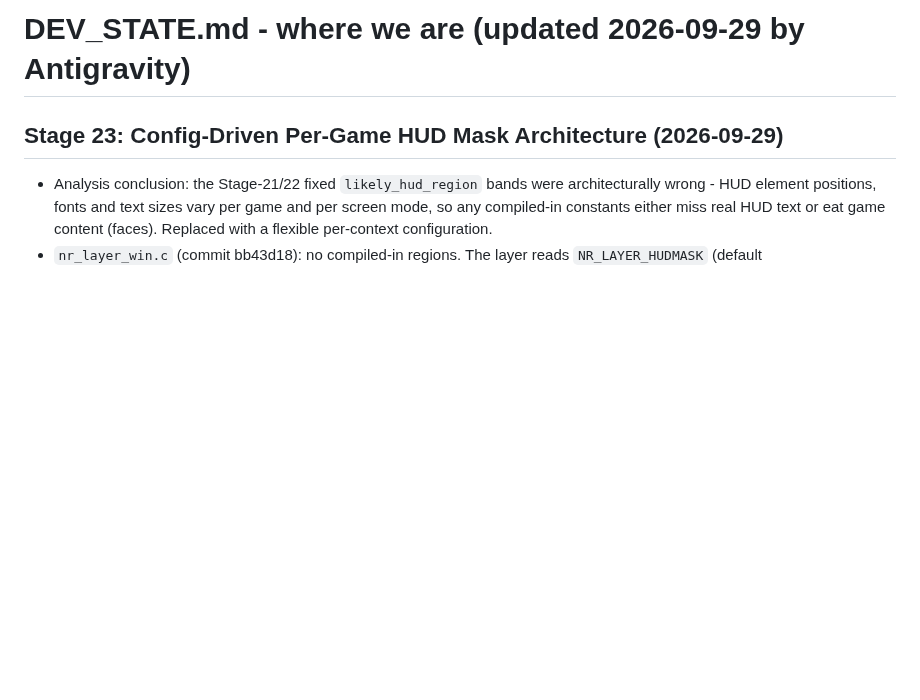
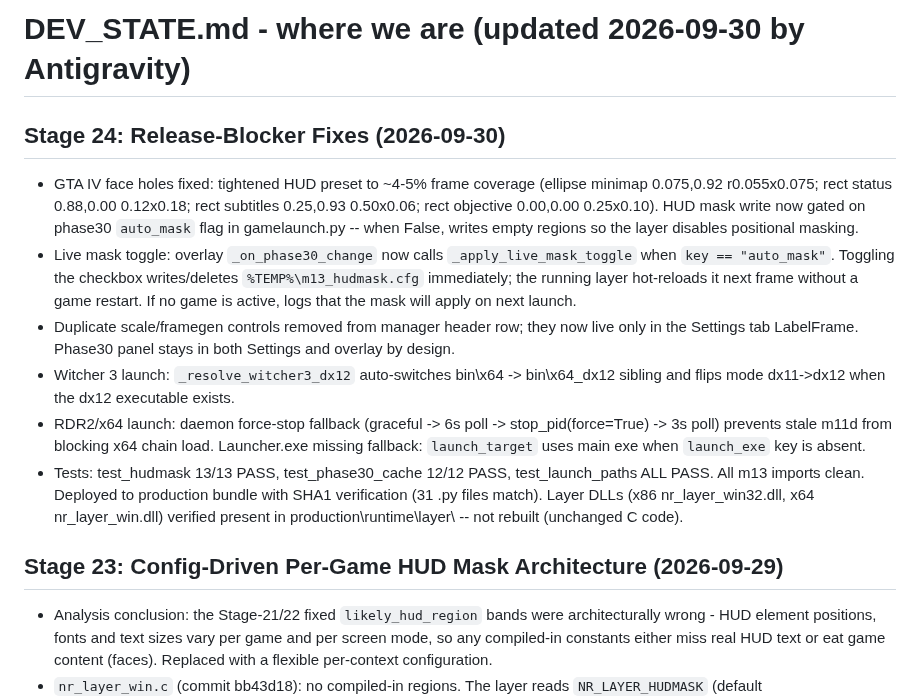
Before and after one commit to geladons/DLSS5_INTEL, a Markdown page: DEV_STATE.md, the part around the change. Drawn GitHub-style; blank space fills up the shorter version.

Commit message:
docs: Stage 24 release-blocker fixes

```diff
--- a/DEV_STATE.md
+++ b/DEV_STATE.md
@@ -1,4 +1,12 @@
-# DEV_STATE.md - where we are (updated 2026-09-29 by Antigravity)
+# DEV_STATE.md - where we are (updated 2026-09-30 by Antigravity)
+
+## Stage 24: Release-Blocker Fixes (2026-09-30)
+- GTA IV face holes fixed: tightened HUD preset to ~4-5% frame coverage (ellipse minimap 0.075,0.92 r0.055x0.075; rect status 0.88,0.00 0.12x0.18; rect subtitles 0.25,0.93 0.50x0.06; rect objective 0.00,0.00 0.25x0.10). HUD mask write now gated on phase30 `auto_mask` flag in gamelaunch.py -- when False, writes empty regions so the layer disables positional masking.
+- Live mask toggle: overlay `_on_phase30_change` now calls `_apply_live_mask_toggle` when `key == "auto_mask"`. Toggling the checkbox writes/deletes `%TEMP%\m13_hudmask.cfg` immediately; the running layer hot-reloads it next frame without a game restart. If no game is active, logs that the mask will apply on next launch.
+- Duplicate scale/framegen controls removed from manager header row; they now live only in the Settings tab LabelFrame. Phase30 panel stays in both Settings and overlay by design.
+- Witcher 3 launch: `_resolve_witcher3_dx12` auto-switches bin\x64 -> bin\x64_dx12 sibling and flips mode dx11->dx12 when the dx12 executable exists.
+- RDR2/x64 launch: daemon force-stop fallback (graceful -> 6s poll -> stop_pid(force=True) -> 3s poll) prevents stale m11d from blocking x64 chain load. Launcher.exe missing fallback: `launch_target` uses main exe when `launch_exe` key is absent.
+- Tests: test_hudmask 13/13 PASS, test_phase30_cache 12/12 PASS, test_launch_paths ALL PASS. All m13 imports clean. Deployed to production bundle with SHA1 verification (31 .py files match). Layer DLLs (x86 nr_layer_win32.dll, x64 nr_layer_win.dll) verified present in production\runtime\layer\ -- not rebuilt (unchanged C code).
 
 ## Stage 23: Config-Driven Per-Game HUD Mask Architecture (2026-09-29)
 - Analysis conclusion: the Stage-21/22 fixed `likely_hud_region` bands were architecturally wrong - HUD element positions, fonts and text sizes vary per game and per screen mode, so any compiled-in constants either miss real HUD text or eat game content (faces). Replaced with a flexible per-context configuration.
```
Also changed, not shown: AGENTS.md (+2 -2 lines).
